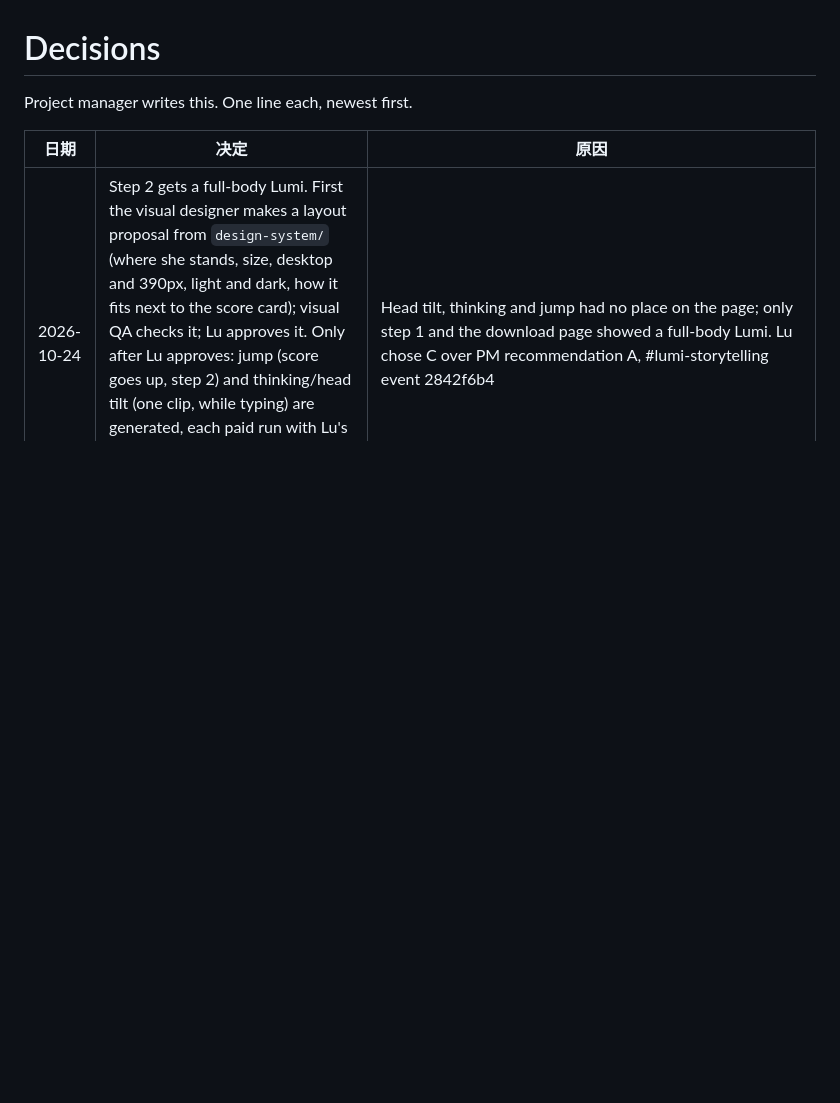
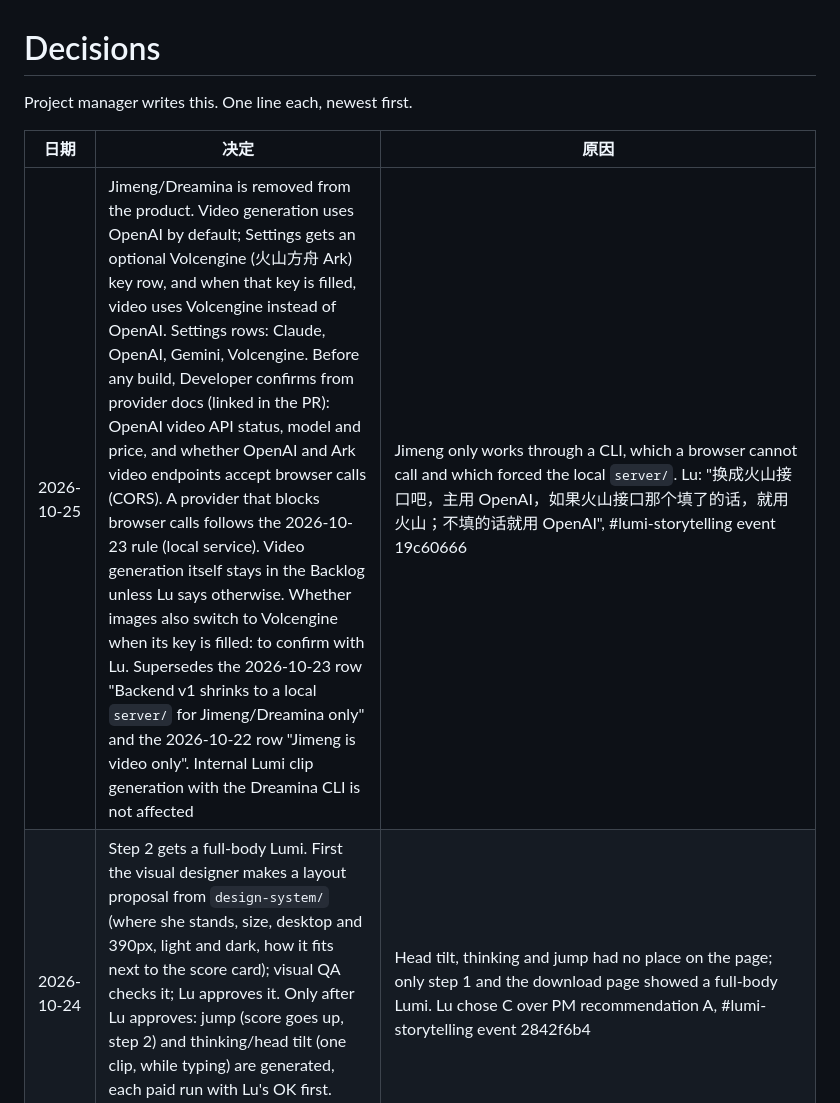
Before and after one commit to lujin88/Lumi-Storytelling, a Markdown page: decisions.md, the part around the change. Rendered like a GitHub page; blank space fills up the shorter version.

Commit message:
docs: record Volcengine replacing Jimeng for video
Co-Authored-By: Claude Opus 5.5 <noreply@anthropic.com>

```diff
--- a/decisions.md
+++ b/decisions.md
@@ -4,6 +4,7 @@ Project manager writes this. One line each, newest first.
 
 | 日期 | 决定 | 原因 |
 |---|---|---|
+| 2026-10-25 | Jimeng/Dreamina is removed from the product. Video generation uses OpenAI by default; Settings gets an optional Volcengine (火山方舟 Ark) key row, and when that key is filled, video uses Volcengine instead of OpenAI. Settings rows: Claude, OpenAI, Gemini, Volcengine. Before any build, Developer confirms from provider docs (linked in the PR): OpenAI video API status, model and price, and whether OpenAI and Ark video endpoints accept browser calls (CORS). A provider that blocks browser calls follows the 2026-10-23 rule (local service). Video generation itself stays in the Backlog unless Lu says otherwise. Whether images also switch to Volcengine when its key is filled: to confirm with Lu. Supersedes the 2026-10-23 row "Backend v1 shrinks to a local `server/` for Jimeng/Dreamina only" and the 2026-10-22 row "Jimeng is video only". Internal Lumi clip generation with the Dreamina CLI is not affected | Jimeng only works through a CLI, which a browser cannot call and which forced the local `server/`. Lu: "换成火山接口吧，主用 OpenAI，如果火山接口那个填了的话，就用火山；不填的话就用 OpenAI", #lumi-storytelling event 19c60666 |
 | 2026-10-24 | Step 2 gets a full-body Lumi. First the visual designer makes a layout proposal from `design-system/` (where she stands, size, desktop and 390px, light and dark, how it fits next to the score card); visual QA checks it; Lu approves it. Only after Lu approves: jump (score goes up, step 2) and thinking/head tilt (one clip, while typing) are generated, each paid run with Lu's OK first. Resolves the open question in the 2026-10-23 idle row | Head tilt, thinking and jump had no place on the page; only step 1 and the download page showed a full-body Lumi. Lu chose C over PM recommendation A, #lumi-storytelling event 2842f6b4 |
 | 2026-10-24 | OpenAI image models in Settings: replace `gpt-image-1` and `gpt-image-1-mini` with `gpt-image-2.5-sunburst` and `gpt-image-2.5-flare`, default included. Developer picks the default from OpenAI's docs and links them in the PR (price and speed from docs, not guessed) | OpenAI shuts down both old models on 2026-12-01 (https://developers.openai.com/api/docs/deprecations); after that, step 3 image edits would fail. Lu chose A, #lumi-storytelling event bb867a1b |
 | 2026-10-24 | Step 2 gaps modal ("还有 N 项没回答" / 带着 N 个缺口继续) is removed, as PRD 11.6 (v6) says: Next runs the review directly. Condition: with or without Claude, the review must name every empty row; if the rule-only review (no Claude) cannot, the modal stays for the no-Claude case only. The two #29 follow-ups (a focused but empty composer, and answering after "continue with gaps", send to notes instead of the follow-up or empty row) are fixed in the same PR | Code kept the modal although PRD v6 removed it; after #29 the modal and the review appear back to back and say the same thing. Lu: "ok" to PM recommendation A, #lumi-storytelling event abd1722b |
```
